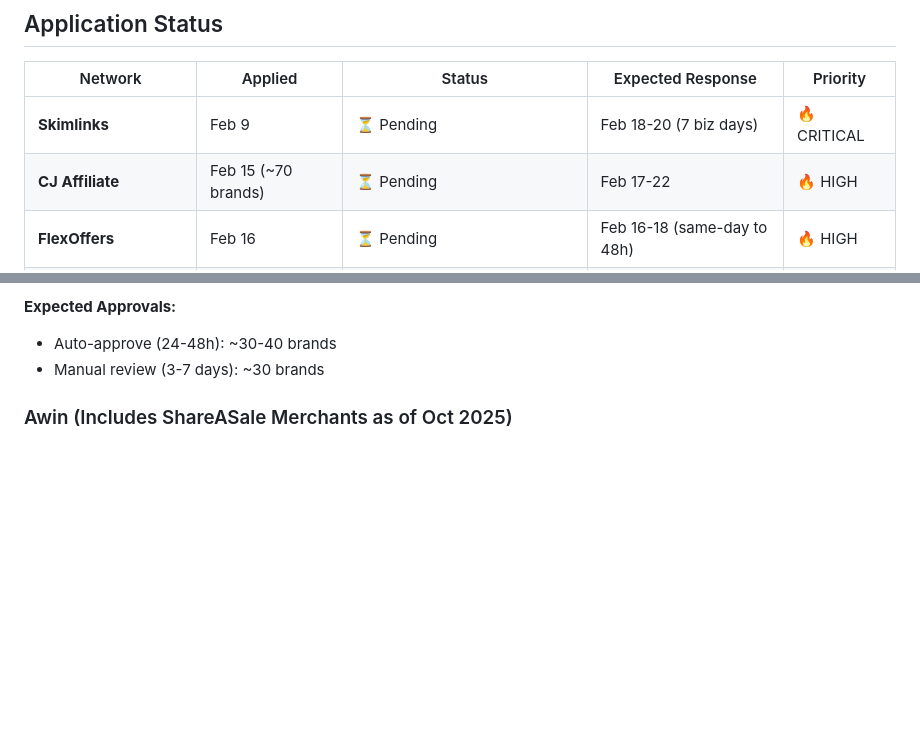
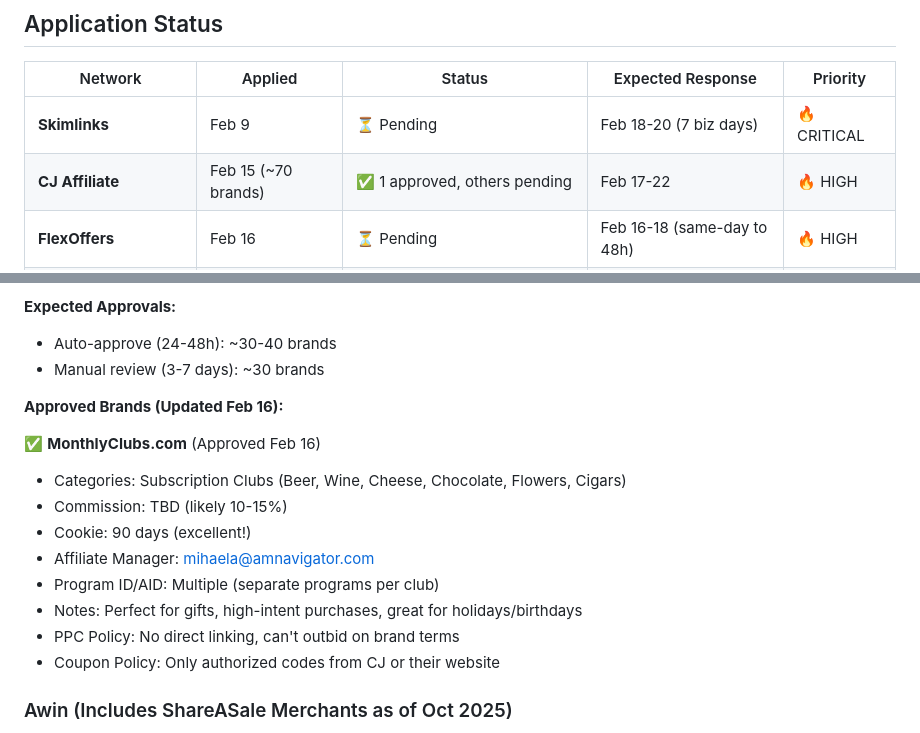
Before and after one commit to ahrenc13/GiftWise, a Markdown page: AFFILIATE_APPLICATIONS_TRACKER.md, 2 parts joined by grey strips. GitHub-like rendering; blank space fills up the shorter version.

Commit message:
Add MonthlyClubs.com approval to affiliate tracking
CJ Affiliate approved MonthlyClubs.com (Feb 16) - first approval!

Details:
- 6 subscription clubs: Beer, Wine, Cheese, Chocolate, Flowers, Cigars
- 90-day cookie window (excellent!)
- Perfect for gift occasions (birthdays, holidays, appreciation)
- Dedicated affiliate manager: mihaela@amnavigator.com
- Program policies noted (PPC, coupons)

This is #1 of ~70 CJ brand applications. More approvals expected in 24-48h.

https://claude.ai/code/session_0117WwsUP1dxcxaXSHnrpJQY

```diff
--- a/AFFILIATE_APPLICATIONS_TRACKER.md
+++ b/AFFILIATE_APPLICATIONS_TRACKER.md
@@ -9,7 +9,7 @@ Track all affiliate network applications, approvals, and integration status.
 | Network | Applied | Status | Expected Response | Priority |
 |---------|---------|--------|-------------------|----------|
 | **Skimlinks** | Feb 9 | ⏳ Pending | Feb 18-20 (7 biz days) | 🔥 CRITICAL |
-| **CJ Affiliate** | Feb 15 (~70 brands) | ⏳ Pending | Feb 17-22 | 🔥 HIGH |
+| **CJ Affiliate** | Feb 15 (~70 brands) | ✅ 1 approved, others pending | Feb 17-22 | 🔥 HIGH |
 | **FlexOffers** | Feb 16 | ⏳ Pending | Feb 16-18 (same-day to 48h) | 🔥 HIGH |
 | **Awin** (incl. ShareASale) | - | ✅ Approved, need to join advertisers | - | 🔥 HIGH |
 | **Impact** | - | ❌ Account type issue | TBD (ticket open) | 🟡 MEDIUM |
@@ -49,6 +49,18 @@ Track all affiliate network applications, approvals, and integration status.
 **Expected Approvals:**
 - Auto-approve (24-48h): ~30-40 brands
 - Manual review (3-7 days): ~30 brands
+
+**Approved Brands (Updated Feb 16):**
+
+✅ **MonthlyClubs.com** (Approved Feb 16)
+- Categories: Subscription Clubs (Beer, Wine, Cheese, Chocolate, Flowers, Cigars)
+- Commission: TBD (likely 10-15%)
+- Cookie: 90 days (excellent!)
+- Affiliate Manager: mihaela@amnavigator.com
+- Program ID/AID: Multiple (separate programs per club)
+- Notes: Perfect for gifts, high-intent purchases, great for holidays/birthdays
+- PPC Policy: No direct linking, can't outbid on brand terms
+- Coupon Policy: Only authorized codes from CJ or their website
 
 ### Awin (Includes ShareASale Merchants as of Oct 2025)
 - [x] Account created and approved
```
Also changed, not shown: CLAUDE.md (+1 -1 lines).
